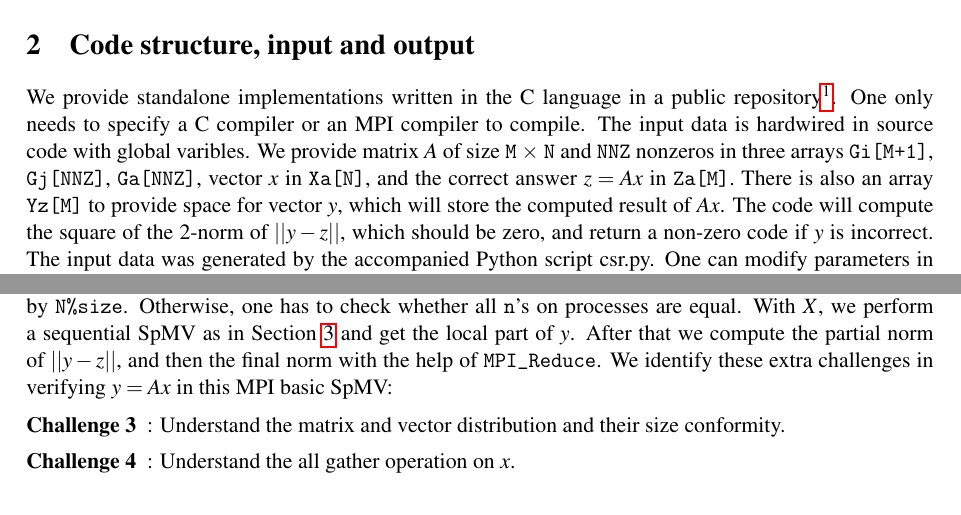
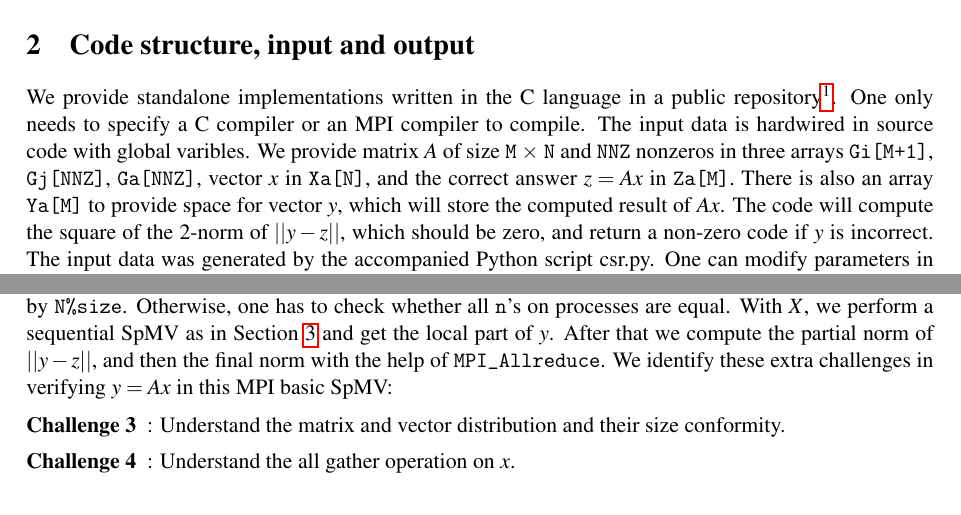
Before and after one commit to jczhang07/cs2, a LaTeX paper (doc/main.tex): two parts of pages 2 and 3 of 3, joined at a grey line, cut so that both start at the same text. Compiled offline with pdfLaTeX; a LaTeX package or settings file that is missing is left out.

Commit message:
fix typos

```diff
--- a/doc/main.tex
+++ b/doc/main.tex
@@ -91,7 +91,7 @@ One only needs to specify a C compiler or an MPI compiler to compile.
 The input data is hardwired in source code with global varibles.
 We provide matrix $A$ of size {\tt M} $\times$ {\tt N} and {\tt NNZ} nonzeros in three arrays
 {\tt Gi[M+1]}, {\tt Gj[NNZ]}, {\tt Ga[NNZ]},
-vector $x$ in {\tt Xa[N]}, and the correct answer $z = Ax$ in {\tt Za[M]}. There is also an array {\tt Yz[M]}
+vector $x$ in {\tt Xa[N]}, and the correct answer $z = Ax$ in {\tt Za[M]}. There is also an array {\tt Ya[M]}
 to provide space for vector $y$, which will store the computed result of $Ax$. The code will compute the square of
 the 2-norm of $|| y - z ||$, which should be zero, and return a non-zero code if $y$ is incorrect.
 The input data was generated by the accompanied Python script csr.py. One can modify parameters in the script and re-run
@@ -213,7 +213,8 @@ Depending on whether {\tt N} is evenly distributed or not, we can use {\tt MPI_A
 With our block distribution formula, this can be tested by {\tt N\%size}. Otherwise,
 one has to check whether all {\tt n}'s on processes are equal.
 With $X$, we perform a sequential SpMV as in Section \ref{sec:seq} and get the local part of
-$y$. After that we compute the partial norm of $||y - z||$, and then the final norm with the help of {\tt MPI_Reduce}.
+$y$. After that we compute the partial norm of $||y - z||$, and
+then the final norm with the help of {\tt MPI_Allreduce}.
 We identify these extra challenges in verifying $y=Ax$ in this MPI basic SpMV:
 
 \begin{description}
```
